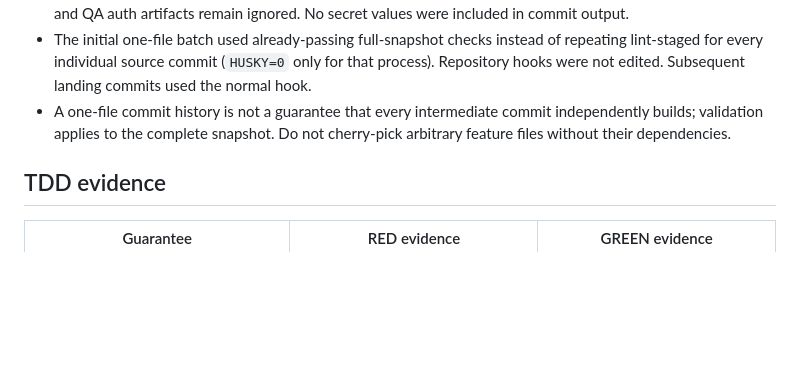
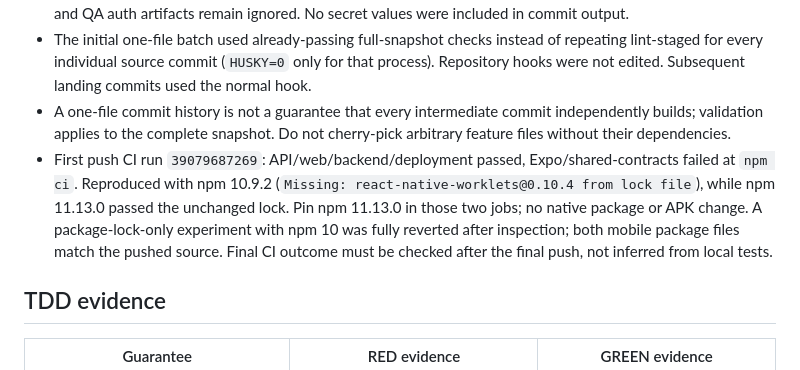
Before and after one commit to SonNPXSE183201/EXE201_PicKet, a Markdown page: docs/migration/LANDING_RELEASE_TDD.md, the part around the change. GitHub-like rendering; blank space fills up the shorter version.

Commit message:
docs(release): record CI package-manager mismatch and recovery
Distinguish local release acceptance from remote CI status and document why the Expo jobs pin npm 11 without changing native dependencies.

```diff
--- a/docs/migration/LANDING_RELEASE_TDD.md
+++ b/docs/migration/LANDING_RELEASE_TDD.md
@@ -13,6 +13,7 @@ Used product-delivery, product-ui-ux, frontend-design, frontend-a11y, TDD and ve
 - Source candidates were checked for private key/secret patterns and size; env files, signing keystores, APKs and QA auth artifacts remain ignored. No secret values were included in commit output.
 - The initial one-file batch used already-passing full-snapshot checks instead of repeating lint-staged for every individual source commit (`HUSKY=0` only for that process). Repository hooks were not edited. Subsequent landing commits used the normal hook.
 - A one-file commit history is not a guarantee that every intermediate commit independently builds; validation applies to the complete snapshot. Do not cherry-pick arbitrary feature files without their dependencies.
+- First push CI run `39079687269`: API/web/backend/deployment passed, Expo/shared-contracts failed at `npm ci`. Reproduced with npm 10.9.2 (`Missing: react-native-worklets@0.10.4 from lock file`), while npm 11.13.0 passed the unchanged lock. Pin npm 11.13.0 in those two jobs; no native package or APK change. A package-lock-only experiment with npm 10 was fully reverted after inspection; both mobile package files match the pushed source. Final CI outcome must be checked after the final push, not inferred from local tests.
 
 ## TDD evidence
 
```
